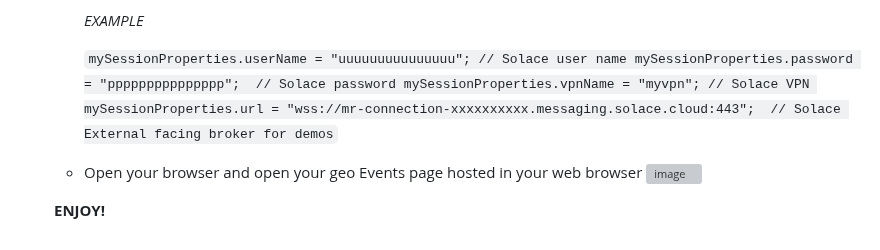
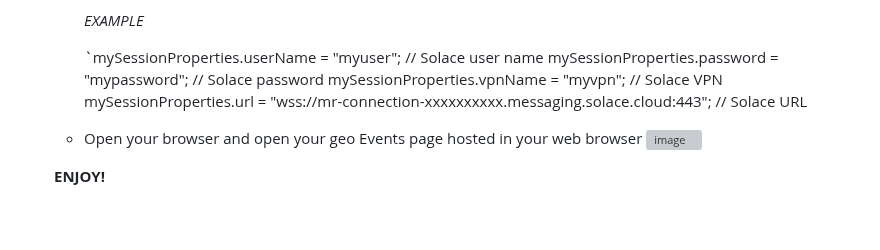
Before and after one commit to taatuut/Geo-Builder, a Markdown page: README.md, the part around one of its changes. Drawn GitHub-style; grey boxes are pictures that could not be loaded.

```diff
--- a/README.md
+++ b/README.md
@@ -63,10 +70,10 @@ In order to experience Geo Location Events you can use geoBuilder, A Solace Brok
 
       *EXAMPLE*
 
-       `mySessionProperties.userName = "uuuuuuuuuuuuuuu"; // Solace user name
-		   mySessionProperties.password = "ppppppppppppppp";  // Solace password
+       `mySessionProperties.userName = "myuser"; // Solace user name
+		   mySessionProperties.password = "mypassword";  // Solace password
 		   mySessionProperties.vpnName = "myvpn"; // Solace VPN
-		   mySessionProperties.url = "wss://mr-connection-xxxxxxxxxx.messaging.solace.cloud:443";  // Solace External facing broker for demos`
+		   mySessionProperties.url = "wss://mr-connection-xxxxxxxxxx.messaging.solace.cloud:443";  // Solace URL
   - Open your browser and open your geo Events page hosted in your web browser
     ![image](https://github.com/user-attachments/assets/9c75f615-0d19-486d-8cc9-662c09dfe2b0)
 
```
Also changed, not shown: other parts of README.md (+7 -0 lines).
